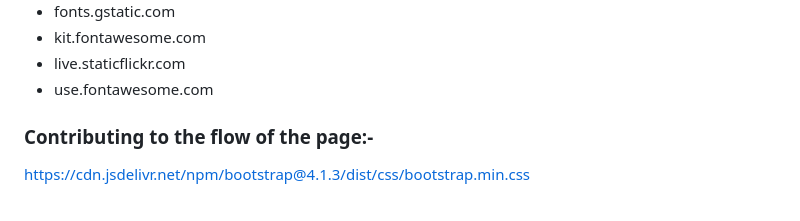
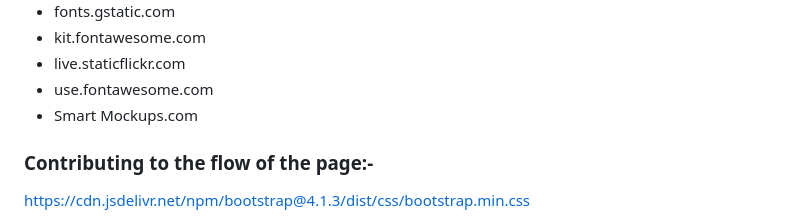
Before and after one commit to Sniffy2019/Love-to-Read, a Markdown page: README.md, the part around the change. Rendered like a GitHub page.

```diff
--- a/README.md
+++ b/README.md
@@ -85,6 +85,7 @@ BootstrappingYourNextBigIdea-BS4/02-CoreCSSAndTheGridSystem/02-core_css/index.ht
 * kit.fontawesome.com
 * live.staticflickr.com
 * use.fontawesome.com
+* Smart Mockups.com
 
 ### Contributing to the flow of the page:-
 
```
